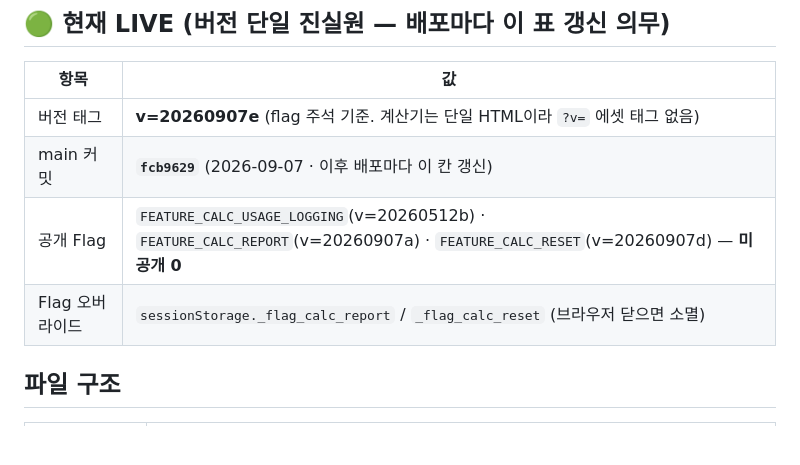
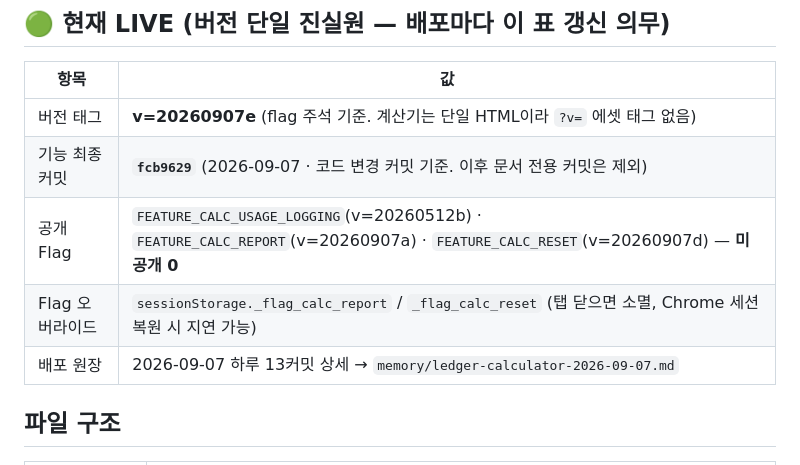
Before and after one commit to proenterpriseai/Procalculator, a Markdown page: CLAUDE.md, the part around the change. GitHub-like rendering; blank space fills up the shorter version.

Commit message:
docs(CLAUDE.md): 현재 LIVE 표 라벨 정정(기능 최종 커밋) + 배포 원장 링크
Co-Authored-By: Claude Fable 5.1 <noreply@anthropic.com>

```diff
--- a/CLAUDE.md
+++ b/CLAUDE.md
@@ -8,9 +8,10 @@
 | 항목 | 값 |
 |------|-----|
 | 버전 태그 | **v=20260907e** (flag 주석 기준. 계산기는 단일 HTML이라 `?v=` 에셋 태그 없음) |
-| main 커밋 | **`fcb9629`** (2026-09-07 · 이후 배포마다 이 칸 갱신) |
+| 기능 최종 커밋 | **`fcb9629`** (2026-09-07 · 코드 변경 커밋 기준. 이후 문서 전용 커밋은 제외) |
 | 공개 Flag | `FEATURE_CALC_USAGE_LOGGING`(v=20260512b) · `FEATURE_CALC_REPORT`(v=20260907a) · `FEATURE_CALC_RESET`(v=20260907d) — **미공개 0** |
-| Flag 오버라이드 | `sessionStorage._flag_calc_report` / `_flag_calc_reset` (브라우저 닫으면 소멸) |
+| Flag 오버라이드 | `sessionStorage._flag_calc_report` / `_flag_calc_reset` (탭 닫으면 소멸, Chrome 세션 복원 시 지연 가능) |
+| 배포 원장 | 2026-09-07 하루 13커밋 상세 → `memory/ledger-calculator-2026-09-07.md` |
 
 ## 파일 구조
 | 파일 | 역할 |
```
